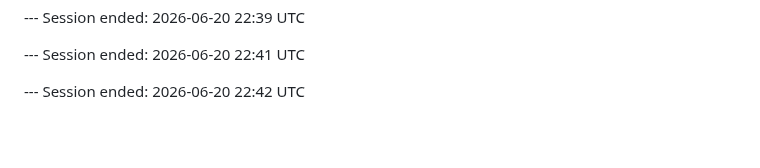
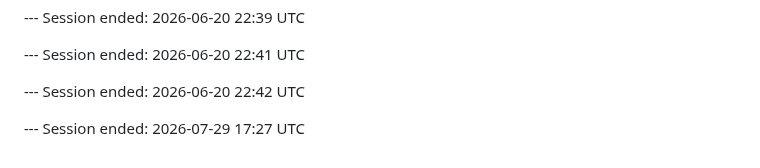
Before and after one commit to TimHogan-HD/WeatherTeam6, a Markdown page: .claude/docs/session-notes.md, the part around the change. GitHub-like rendering; blank space fills up the shorter version.

Commit message:
docs: session end marker

```diff
--- a/.claude/docs/session-notes.md
+++ b/.claude/docs/session-notes.md
@@ -783,3 +783,5 @@
 --- Session ended: 2026-06-20 22:41 UTC
 
 --- Session ended: 2026-06-20 22:42 UTC
+
+--- Session ended: 2026-07-29 17:27 UTC
```
